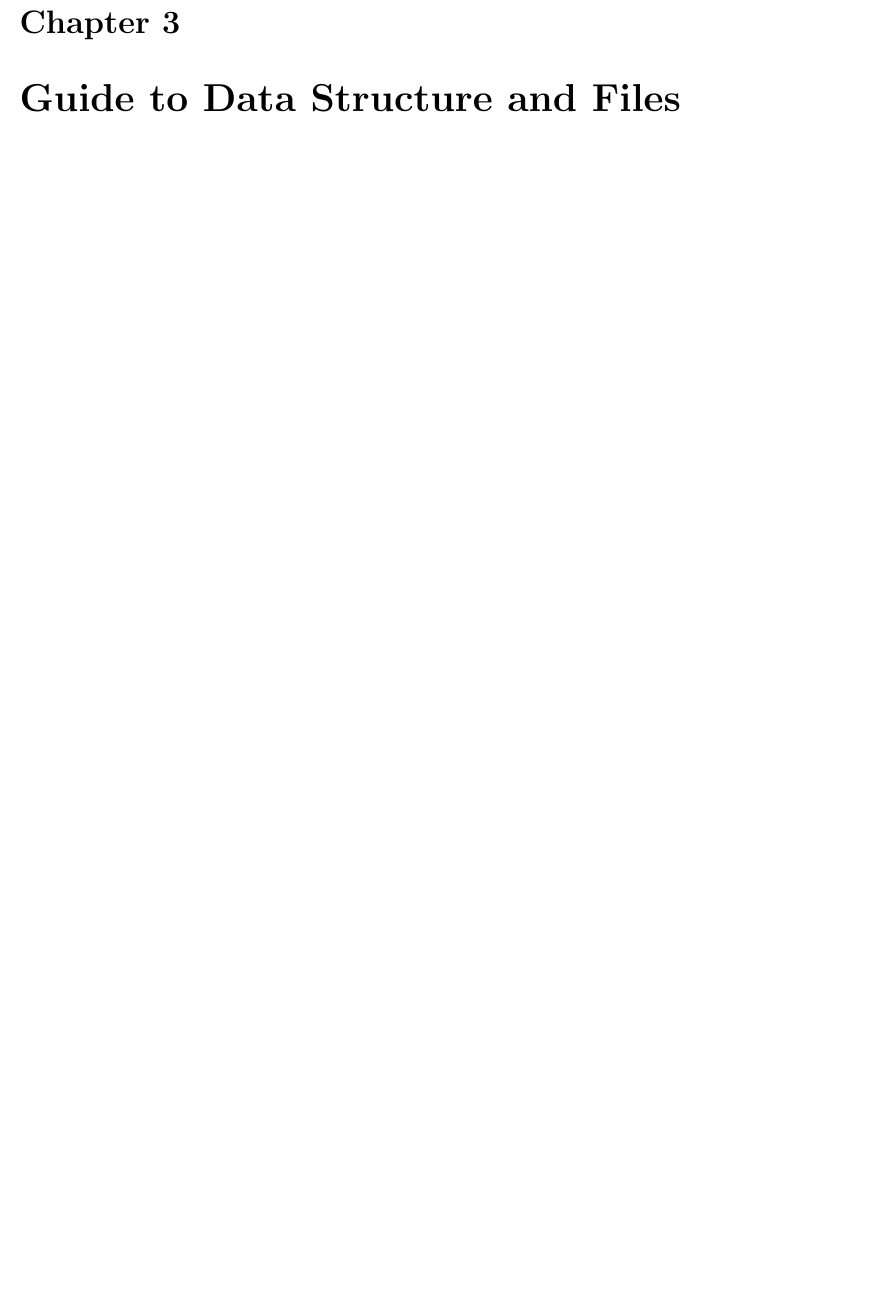
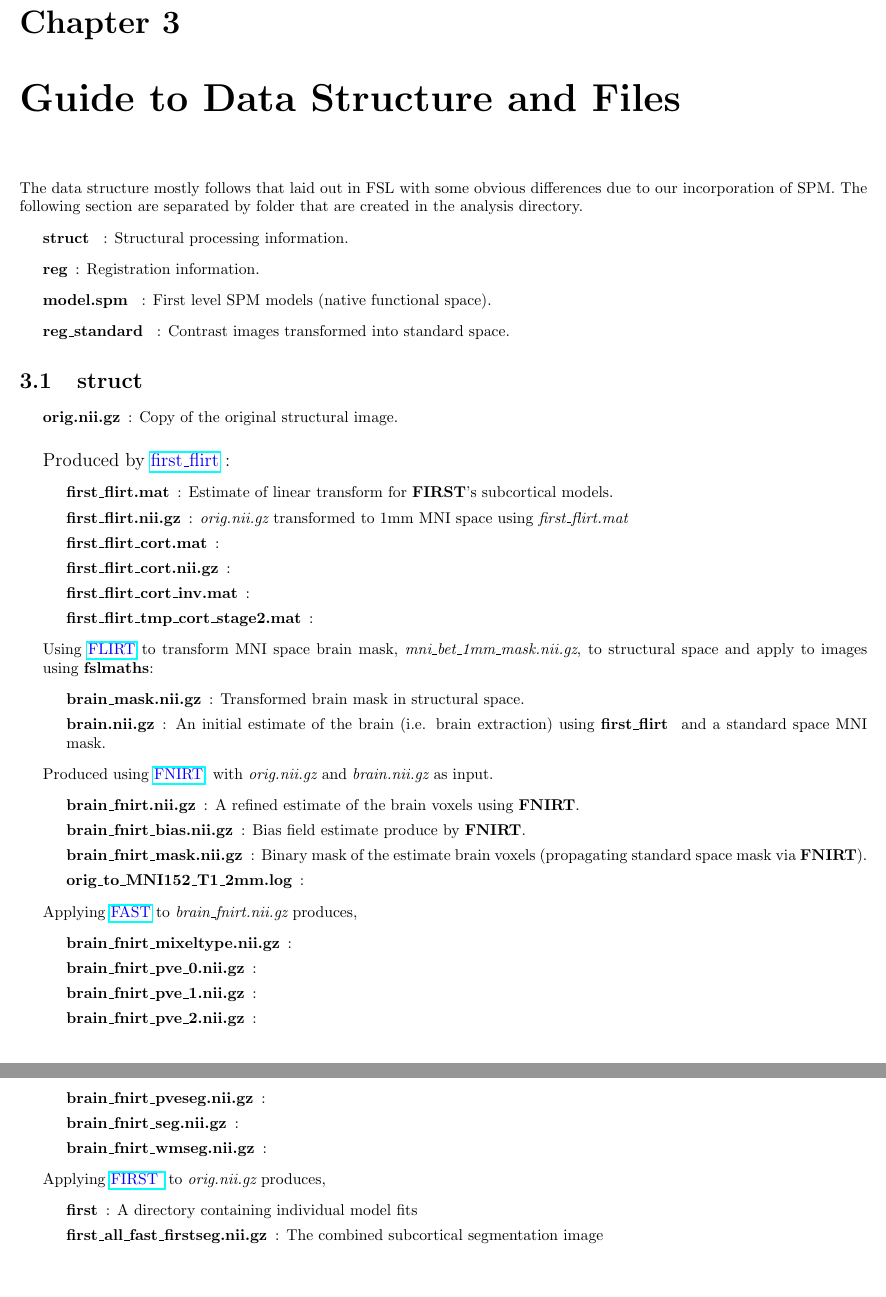
Before and after one commit to djo155/analysis_pipeline, a LaTeX document (docs/user_guide.tex): part of page 6 of 6 before the commit and two parts of pages 6 and 7 of 7 after it, the two joined at a grey line, cut so that both start at the same text, the shorter picture padded with empty space. Compiled offline with pdfLaTeX.

Commit message:
updated docs

```diff
--- a/docs/user_guide.tex
+++ b/docs/user_guide.tex
@@ -3,6 +3,8 @@
 \usepackage{enumitem}
 \usepackage{alltt}
 \usepackage{hyperref}
+\usepackage{color}
+
 
 
 \setdescription{leftmargin=\parindent,labelindent=\parindent,style=sameline}
@@ -124,6 +126,61 @@ analysis\_pipeline.sh  -func\_data <fmri\_4D.nii.gz>   -t1 <subjectID\_struct\_t
 \end{chapter}
 
 \begin{chapter}{Guide to Data Structure and Files}
+The data structure mostly follows that laid out in FSL with some obvious differences due to our incorporation of SPM. The following section are separated by folder that are created in the analysis directory.
+\begin{description}
+	\item [struct ]  : Structural processing information.
+	\item [reg] :  Registration information.
+	\item [model.spm ] : First level SPM models (native functional space).
+	\item [reg\_standard ] : Contrast images transformed into standard space.
+\end{description}
+\begin{section}{struct}
+	\begin{description}
+
+	\item[orig.nii.gz] : Copy of the original structural image.\\
+
+	{\large Produced by \href{http://fsl.fmrib.ox.ac.uk/fsl/fsl-4.1.9/first/index.html}{\color{blue} first\_flirt} : }
+	\begin{description}
+
+		 \item[first\_flirt.mat] : Estimate of linear transform for {\bf FIRST}'s subcortical models.
+		\item[first\_flirt.nii.gz] : {\it orig.nii.gz} transformed to 1mm MNI space using {\it first\_flirt.mat }
+		\item[first\_flirt\_cort.mat] :
+		\item[first\_flirt\_cort.nii.gz] :
+		\item[first\_flirt\_cort\_inv.mat] :
+		\item[first\_flirt\_tmp\_cort\_stage2.mat] :
+	\end{description}
+	Using  \href{http://fsl.fmrib.ox.ac.uk/fsl/fslwiki/FLIRT}{\color{blue} FLIRT} to transform MNI space brain mask, {\it mni\_bet\_1mm\_mask.nii.gz}, to structural space and apply to images using {\bf fslmaths}:
+	\begin{description}
+		\item[brain\_mask.nii.gz] : Transformed brain mask in structural space.
+		\item[brain.nii.gz] : An initial estimate of the brain (i.e. brain extraction) using {\bf first\_flirt } and a standard space MNI mask.
+	\end{description}
+
+	Produced using  \href{http://fsl.fmrib.ox.ac.uk/fsl/fslwiki/FNIRT}{\color{blue} FNIRT}, with {\it orig.nii.gz} and {\it brain.nii.gz} as input.
+	\begin{description}
+		\item[brain\_fnirt.nii.gz] : A refined estimate of the brain voxels using {\bf FNIRT}.
+		\item[brain\_fnirt\_bias.nii.gz] : Bias field estimate produce by  {\bf FNIRT}.
+		\item[brain\_fnirt\_mask.nii.gz] : Binary mask of the estimate brain voxels (propagating standard space mask via {\bf FNIRT}).
+		\item[orig\_to\_MNI152\_T1\_2mm.log] :
+	\end{description}
+
+	Applying  \href{http://fsl.fmrib.ox.ac.uk/fsl/fslwiki/FAST}{\color{blue} FAST} to  {\it brain\_fnirt.nii.gz} produces,
+	\begin{description}
+		\item[brain\_fnirt\_mixeltype.nii.gz] :
+		\item[brain\_fnirt\_pve\_0.nii.gz] :
+		\item[brain\_fnirt\_pve\_1.nii.gz] :
+		\item[brain\_fnirt\_pve\_2.nii.gz] :
+		\item[brain\_fnirt\_pveseg.nii.gz] :
+		\item[brain\_fnirt\_seg.nii.gz] :
+		\item[brain\_fnirt\_wmseg.nii.gz] :
+	\end{description}
+
+	Applying \href{http://fsl.fmrib.ox.ac.uk/fsl/fsl-4.1.9/first/index.html}{\color{blue} FIRST } to  {\it orig.nii.gz} produces,
+	\begin{description}
+	\item[first] : A directory containing individual model fits
+	\item[first\_all\_fast\_firstseg.nii.gz] : The combined subcortical segmentation image
+		\end{description}
+		\end{description}
+
+\end{section}
 
 \end{chapter}
 
```
Also changed, not shown: docs/user_guide.pdf, docs/user_guide.tex (2 more changed lines).
